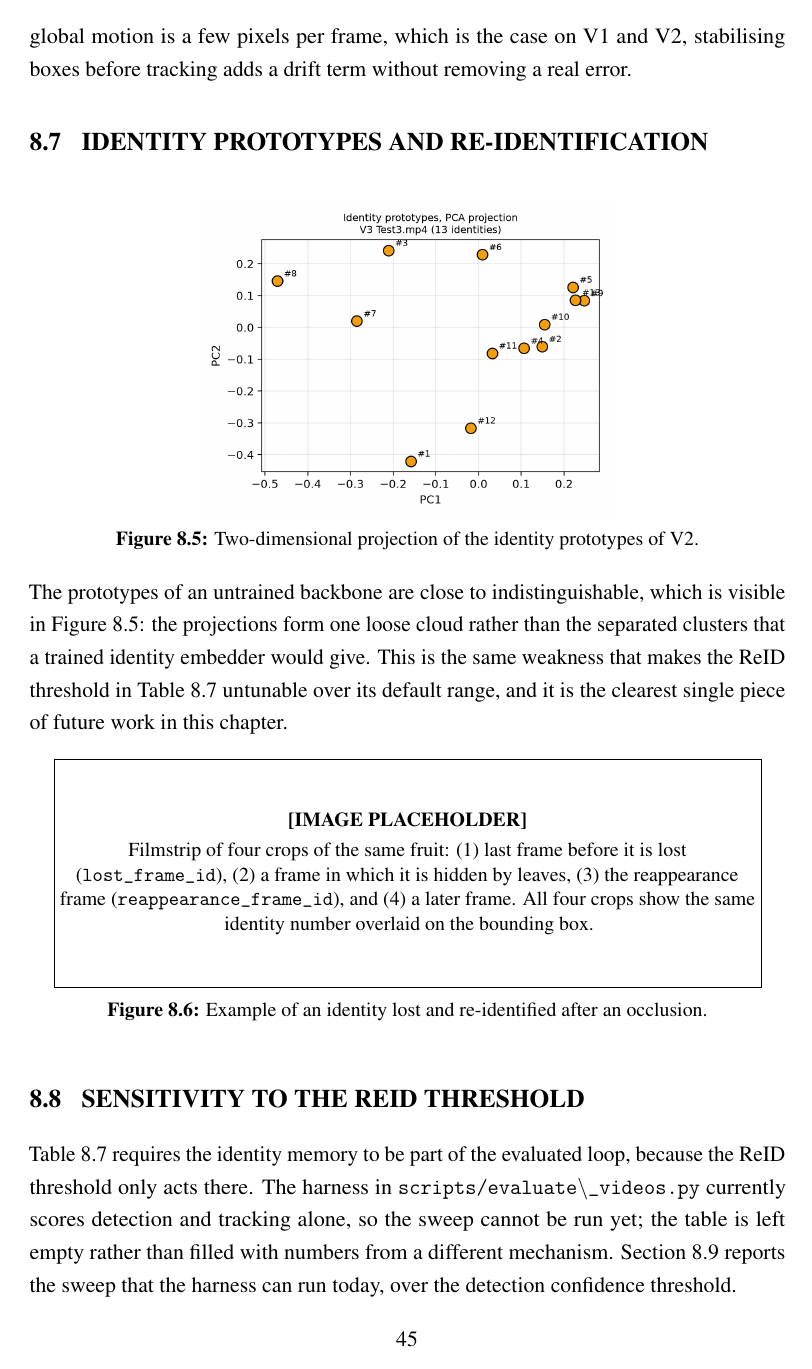
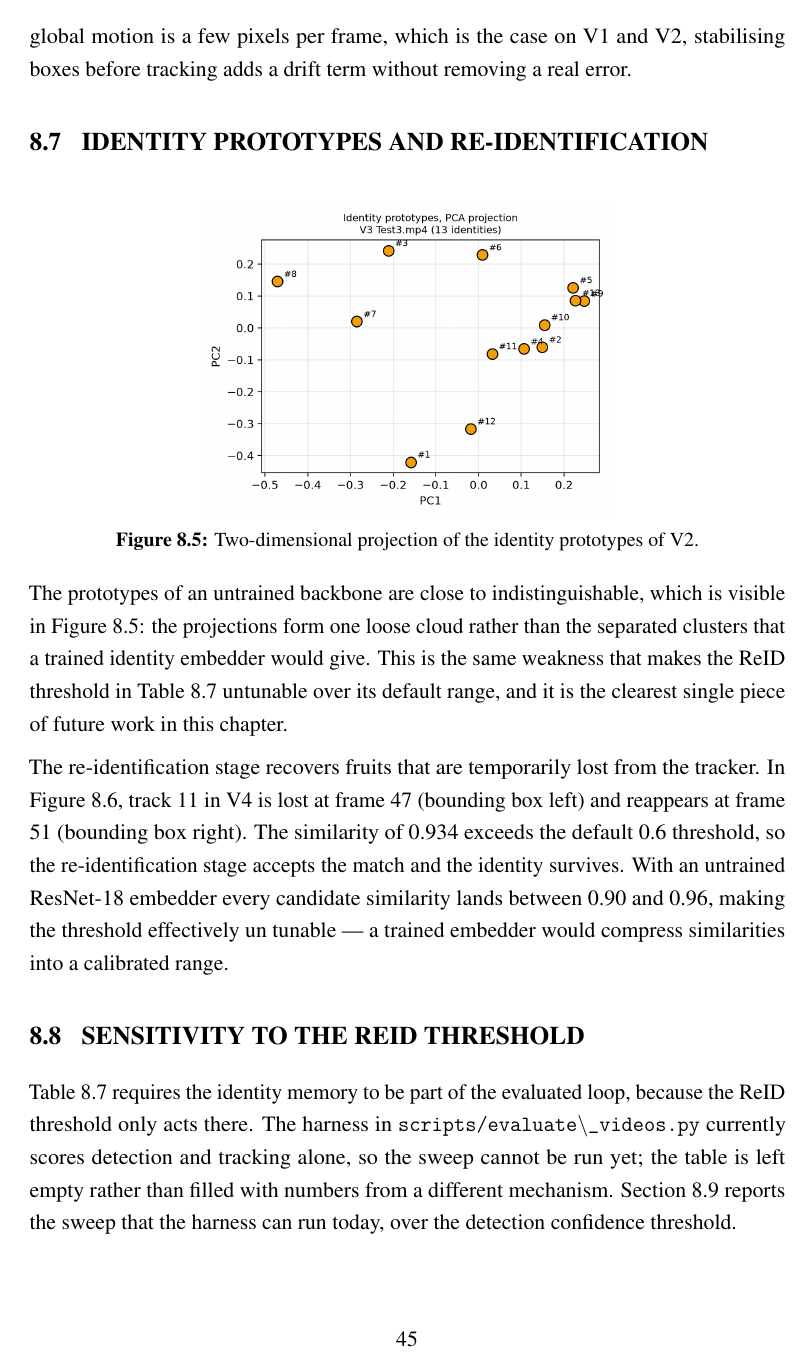
Before and after one commit to DerrickUnleashed/Mango, a LaTeX thesis (docs/main.tex, which reads docs/ch8_results.tex): page 59 of 72 before the commit and page 59 of 73 after it. Compiled offline with pdfLaTeX.

Commit message:
chore: update docs/ch8_results.tex

```diff
--- a/docs/ch8_results.tex
+++ b/docs/ch8_results.tex
@@ -240,4 +240,3 @@ Figure~\ref{fig:proj}: the projections form one loose cloud rather than the sepa
 identity embedder would give. This is the same weakness that makes the ReID threshold in Table~\ref{tab:thr}
 untunable over its default range, and it is the clearest single piece of future work in this chapter.}
 
-\figph{fig:reid}{Re-identification example}{Example of an identity lost and re-identified after an occlusion.}{Filmstrip of four crops of the same fruit: (1) last frame before it is lost (\texttt{lost\_frame\_id}), (2) a frame in which it is hidden by leaves, (3) the reappearance frame (\texttt{reappearance\_frame\_id}), and (4) a later frame. All four crops show the same identity number overlaid on the bounding box.}{4.2cm}
@@ -244,3 +247,7 @@ untunable over its default range, and it is the clearest single piece of future
+\label{fig:reid}
+\end{figure}
+
+\add{The re-identification stage recovers fruits that are temporarily lost from the tracker. In Figure~\ref{fig:reid}, track 11 in V4 is lost at frame 47 (bounding box left) and reappears at frame 51 (bounding box right). The similarity of 0.934 exceeds the default 0.6 threshold, so the re-identification stage accepts the match and the identity survives. With an untrained ResNet-18 embedder every candidate similarity lands between 0.90 and 0.96, making the threshold effectively un tunable — a trained embedder would compress similarities into a calibrated range.}
 
 \section{Sensitivity to the ReID Threshold}
 
```
Also changed, not shown: docs/ch8_results.tex (4 more changed lines).
